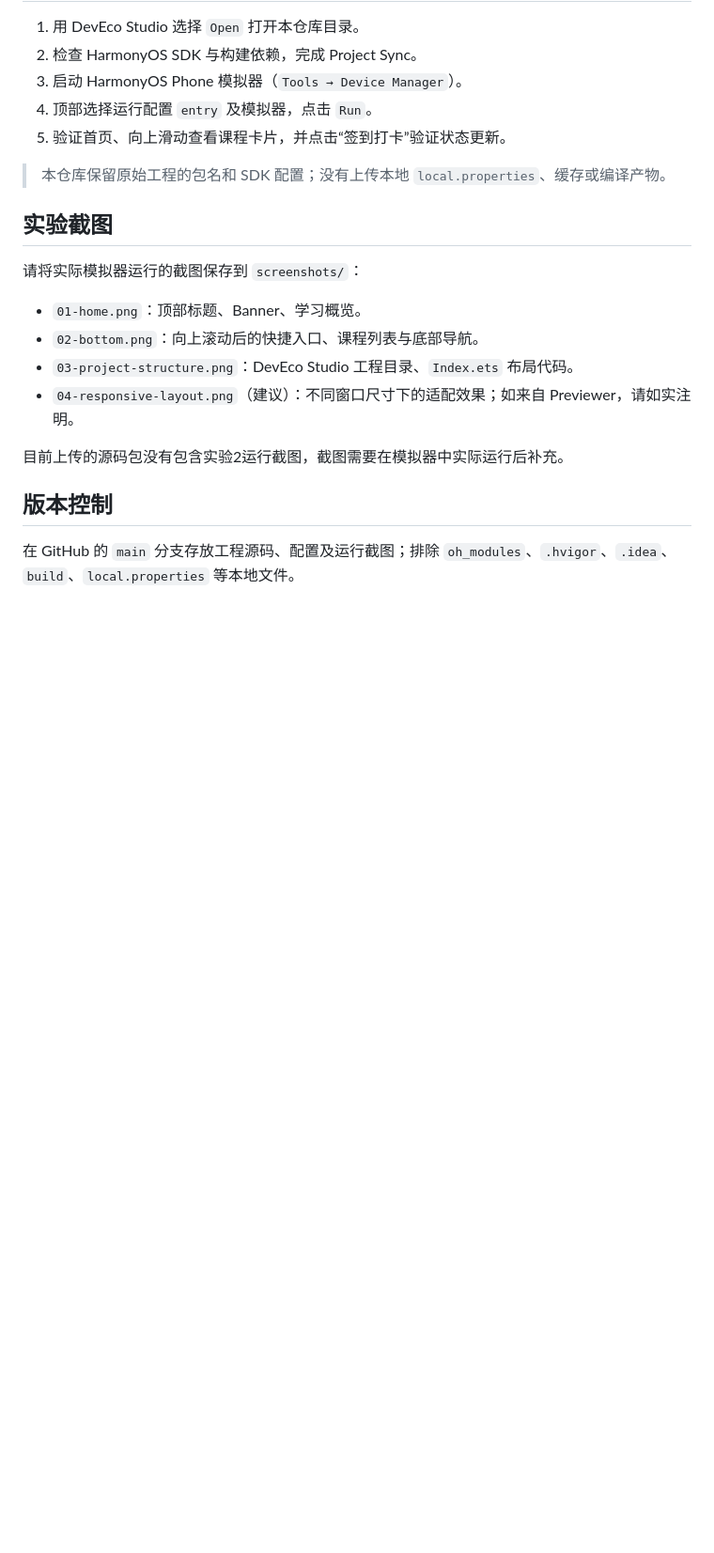
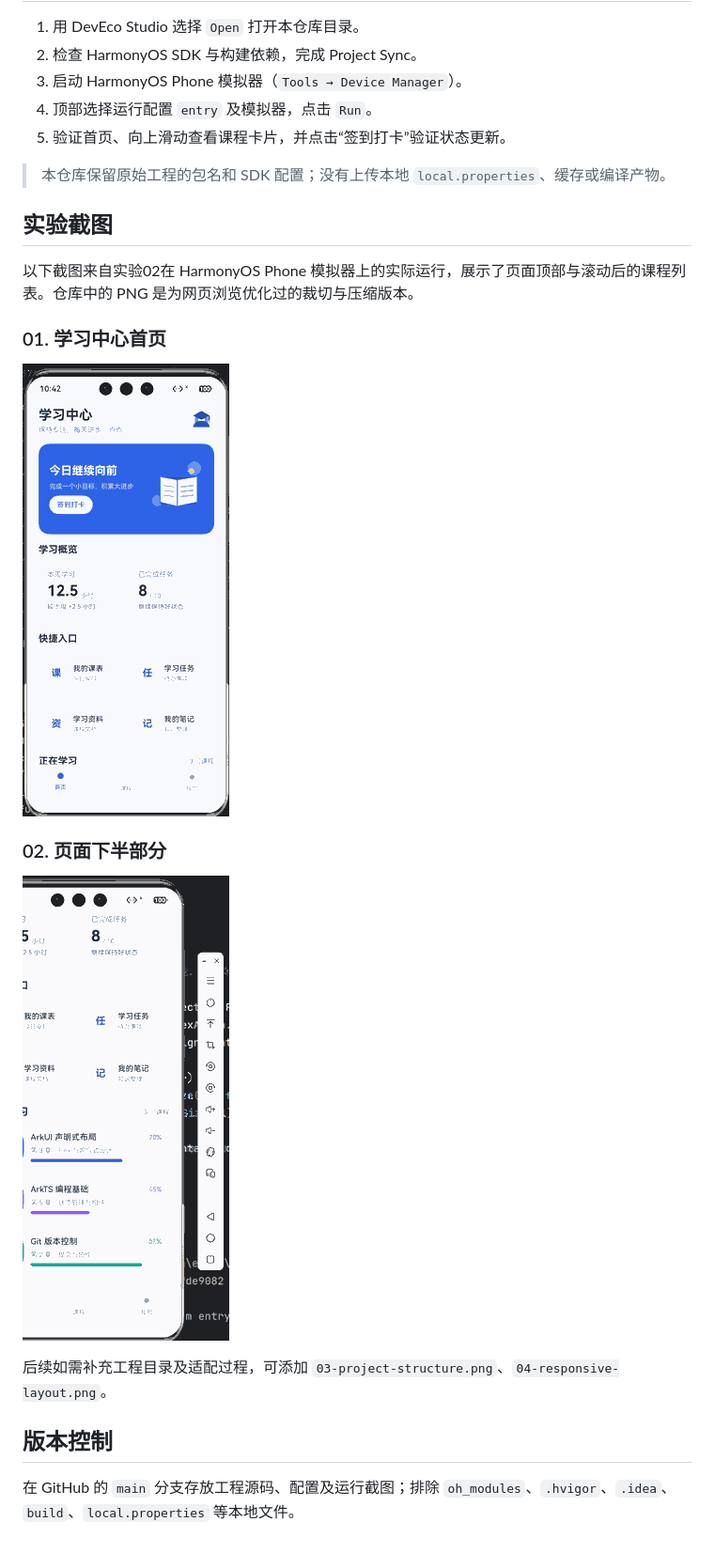
Before and after one commit to zhihe-zhang1/Mobile-Development-Lab02-HarmonyOS, a Markdown page: README.md, the part around the change. Shown at 94% size. Drawn GitHub-style; pictures changed too: screenshots/01-home.png (added), screenshots/02-bottom.png (added); blank space fills up the shorter version.

Commit message:
docs: add Lab02 real emulator screenshots and README previews

```diff
--- a/README.md
+++ b/README.md
@@ -66,14 +66,17 @@ Column（屏幕主体）
 
 ## 实验截图
 
-请将实际模拟器运行的截图保存到 `screenshots/`：
+以下截图来自实验02在 HarmonyOS Phone 模拟器上的实际运行，展示了页面顶部与滚动后的课程列表。仓库中的 PNG 是为网页浏览优化过的裁切与压缩版本。
 
-- `01-home.png`：顶部标题、Banner、学习概览。
-- `02-bottom.png`：向上滚动后的快捷入口、课程列表与底部导航。
-- `03-project-structure.png`：DevEco Studio 工程目录、`Index.ets` 布局代码。
-- `04-responsive-layout.png`（建议）：不同窗口尺寸下的适配效果；如来自 Previewer，请如实注明。
+### 01. 学习中心首页
 
-目前上传的源码包没有包含实验2运行截图，截图需要在模拟器中实际运行后补充。
+![实验02首页：标题、Banner、学习概览与快捷入口](screenshots/01-home.png)
+
+### 02. 页面下半部分
+
+![实验02滚动后：快捷入口、课程列表及底部导航](screenshots/02-bottom.png)
+
+后续如需补充工程目录及适配过程，可添加 `03-project-structure.png`、`04-responsive-layout.png`。
 
 ## 版本控制
 
```
